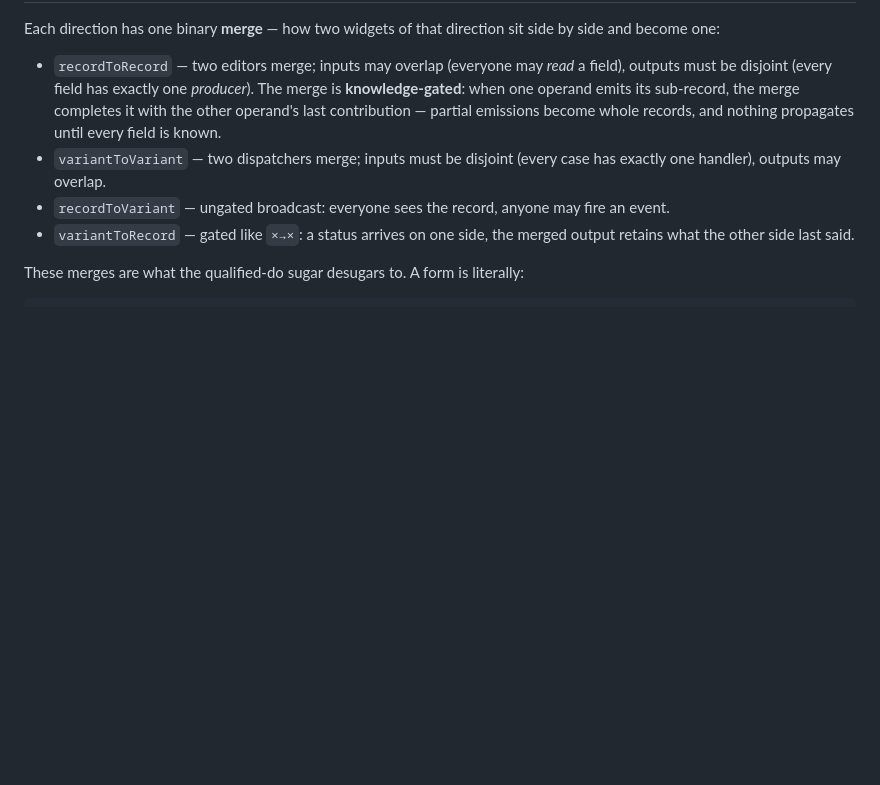
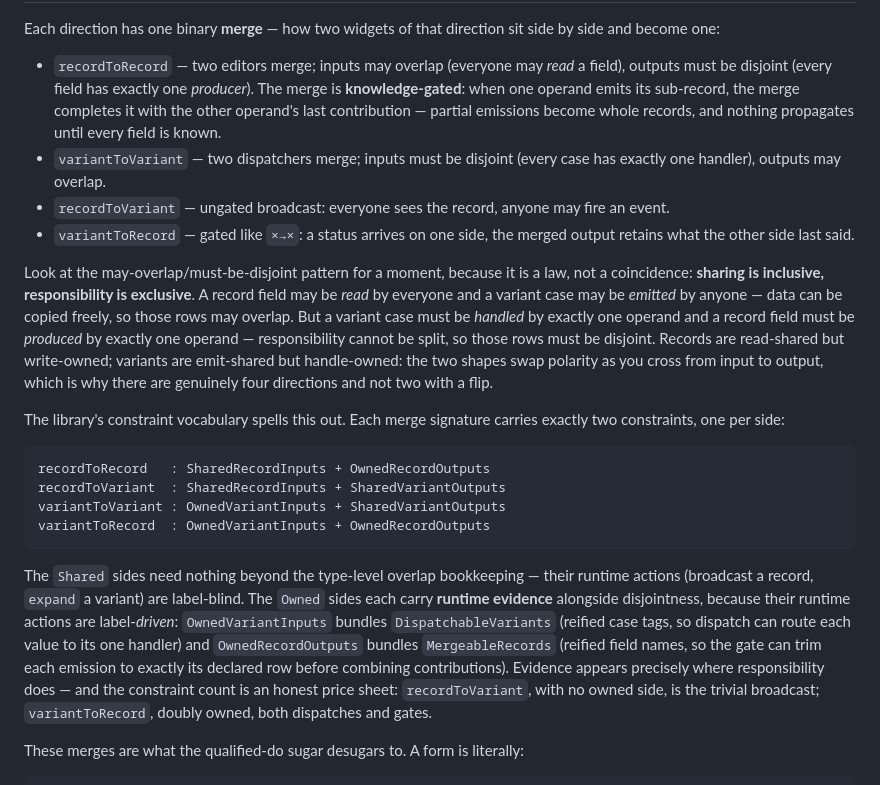
Before and after one commit to restaumatic/bambik, a Markdown page: doc/why-bambik.md, the part around the change. Drawn GitHub-style; blank space fills up the shorter version.

Commit message:
docs(essay): the polarity law and per-side vocabulary in the merges section
Sharing is inclusive, responsibility is exclusive; runtime evidence
appears exactly on the owned sides. Matches the Shared*/Owned* constraint
classes now on main.

Co-Authored-By: Claude Fable 5 <noreply@anthropic.com>

````diff
--- a/doc/why-bambik.md
+++ b/doc/why-bambik.md
@@ -104,6 +104,40 @@ sit side by side and become one:
 - `variantToRecord` — gated like `×→×`: a status arrives on one side, the
   merged output retains what the other side last said.
 
+Look at the may-overlap/must-be-disjoint pattern for a moment, because it
+is a law, not a coincidence: **sharing is inclusive, responsibility is
+exclusive**. A record field may be *read* by everyone and a variant case
+may be *emitted* by anyone — data can be copied freely, so those rows may
+overlap. But a variant case must be *handled* by exactly one operand and a
+record field must be *produced* by exactly one operand — responsibility
+cannot be split, so those rows must be disjoint. Records are read-shared
+but write-owned; variants are emit-shared but handle-owned: the two shapes
+swap polarity as you cross from input to output, which is why there are
+genuinely four directions and not two with a flip.
+
+The library's constraint vocabulary spells this out. Each merge signature
+carries exactly two constraints, one per side:
+
+```
+recordToRecord   : SharedRecordInputs + OwnedRecordOutputs
+recordToVariant  : SharedRecordInputs + SharedVariantOutputs
+variantToVariant : OwnedVariantInputs + SharedVariantOutputs
+variantToRecord  : OwnedVariantInputs + OwnedRecordOutputs
+```
+
+The `Shared` sides need nothing beyond the type-level overlap bookkeeping —
+their runtime actions (broadcast a record, `expand` a variant) are
+label-blind. The `Owned` sides each carry **runtime evidence** alongside
+disjointness, because their runtime actions are label-*driven*:
+`OwnedVariantInputs` bundles `DispatchableVariants` (reified case tags, so
+dispatch can route each value to its one handler) and `OwnedRecordOutputs`
+bundles `MergeableRecords` (reified field names, so the gate can trim each
+emission to exactly its declared row before combining contributions).
+Evidence appears precisely where responsibility does — and the constraint
+count is an honest price sheet: `recordToVariant`, with no owned side, is
+the trivial broadcast; `variantToRecord`, doubly owned, both dispatches
+and gates.
+
 These merges are what the qualified-do sugar desugars to. A form is
 literally:
 
````
